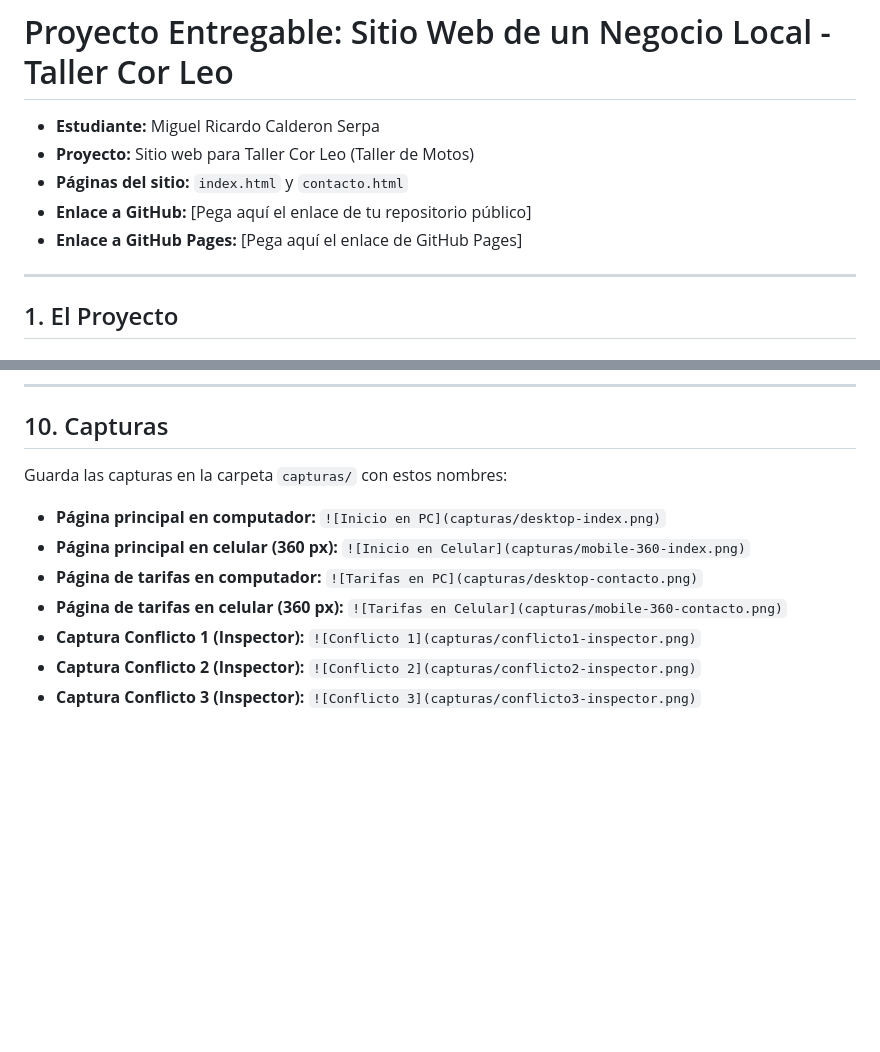
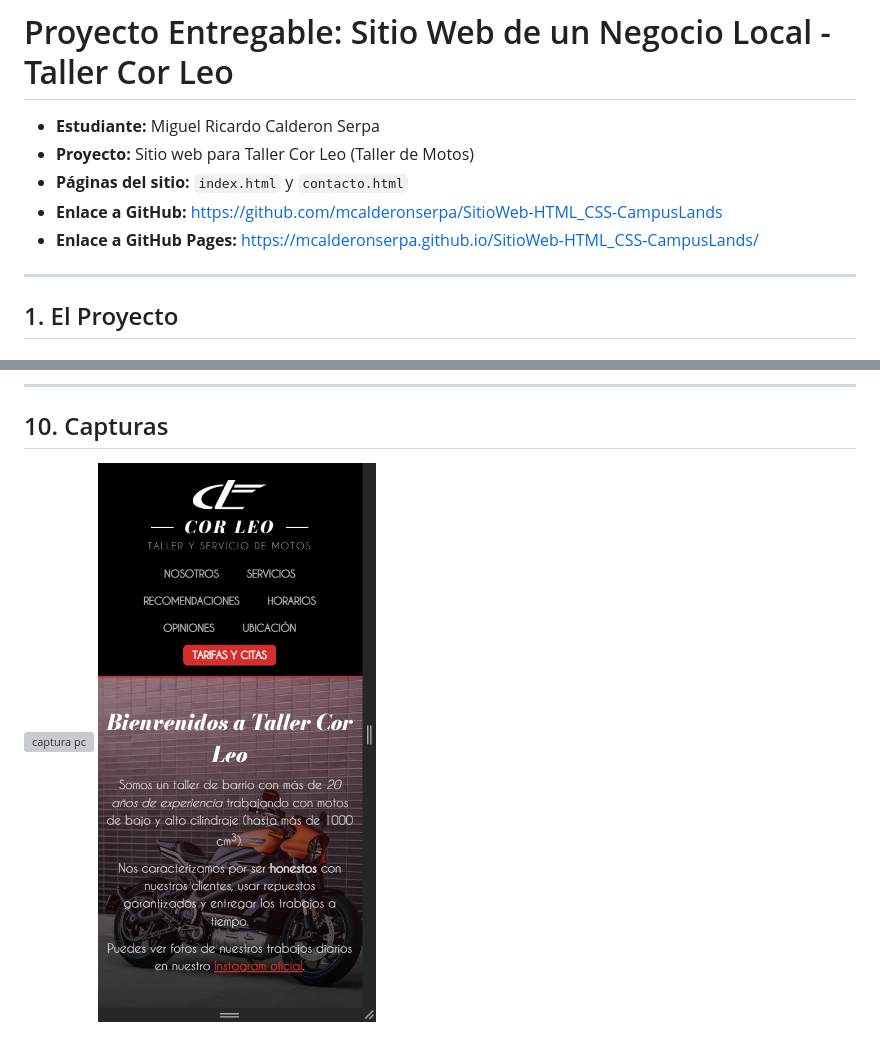
Before and after one commit to mcalderonserpa/SitioWeb-HTML_CSS-CampusLands, a Markdown page: README.md, 2 parts joined by grey strips. Drawn GitHub-style; pictures changed too: capturas/movil.png (added); blank space fills up the shorter version; grey boxes are pictures that could not be loaded.

Commit message:
docs:

```diff
--- a/README.md
+++ b/README.md
@@ -3,8 +3,8 @@
 * **Estudiante:** Miguel Ricardo Calderon Serpa
 * **Proyecto:** Sitio web para Taller Cor Leo (Taller de Motos)
 * **Páginas del sitio:** `index.html` y `contacto.html`
-* **Enlace a GitHub:** [Pega aquí el enlace de tu repositorio público]
-* **Enlace a GitHub Pages:** [Pega aquí el enlace de GitHub Pages]
+* **Enlace a GitHub:** [https://github.com/mcalderonserpa/SitioWeb-HTML_CSS-CampusLands](https://github.com/mcalderonserpa/SitioWeb-HTML_CSS-CampusLands)
+* **Enlace a GitHub Pages:** [https://mcalderonserpa.github.io/SitioWeb-HTML_CSS-CampusLands/](https://mcalderonserpa.github.io/SitioWeb-HTML_CSS-CampusLands/)
 
 ---
 
@@ -206,12 +206,5 @@ El sitio está adaptado para verse bien desde computadores hasta celulares de **
 
 ## 10. Capturas
 
-Guarda las capturas en la carpeta `capturas/` con estos nombres:
-
-* **Página principal en computador:** `![Inicio en PC](capturas/desktop-index.png)`
-* **Página principal en celular (360 px):** `![Inicio en Celular](capturas/mobile-360-index.png)`
-* **Página de tarifas en computador:** `![Tarifas en PC](capturas/desktop-contacto.png)`
-* **Página de tarifas en celular (360 px):** `![Tarifas en Celular](capturas/mobile-360-contacto.png)`
-* **Captura Conflicto 1 (Inspector):** `![Conflicto 1](capturas/conflicto1-inspector.png)`
-* **Captura Conflicto 2 (Inspector):** `![Conflicto 2](capturas/conflicto2-inspector.png)`
-* **Captura Conflicto 3 (Inspector):** `![Conflicto 3](capturas/conflicto3-inspector.png)`
+![captura pc](capturas/PC.png)
+![captura movil](capturas/movil.png)
```
Also changed, not shown: 1 other file.
